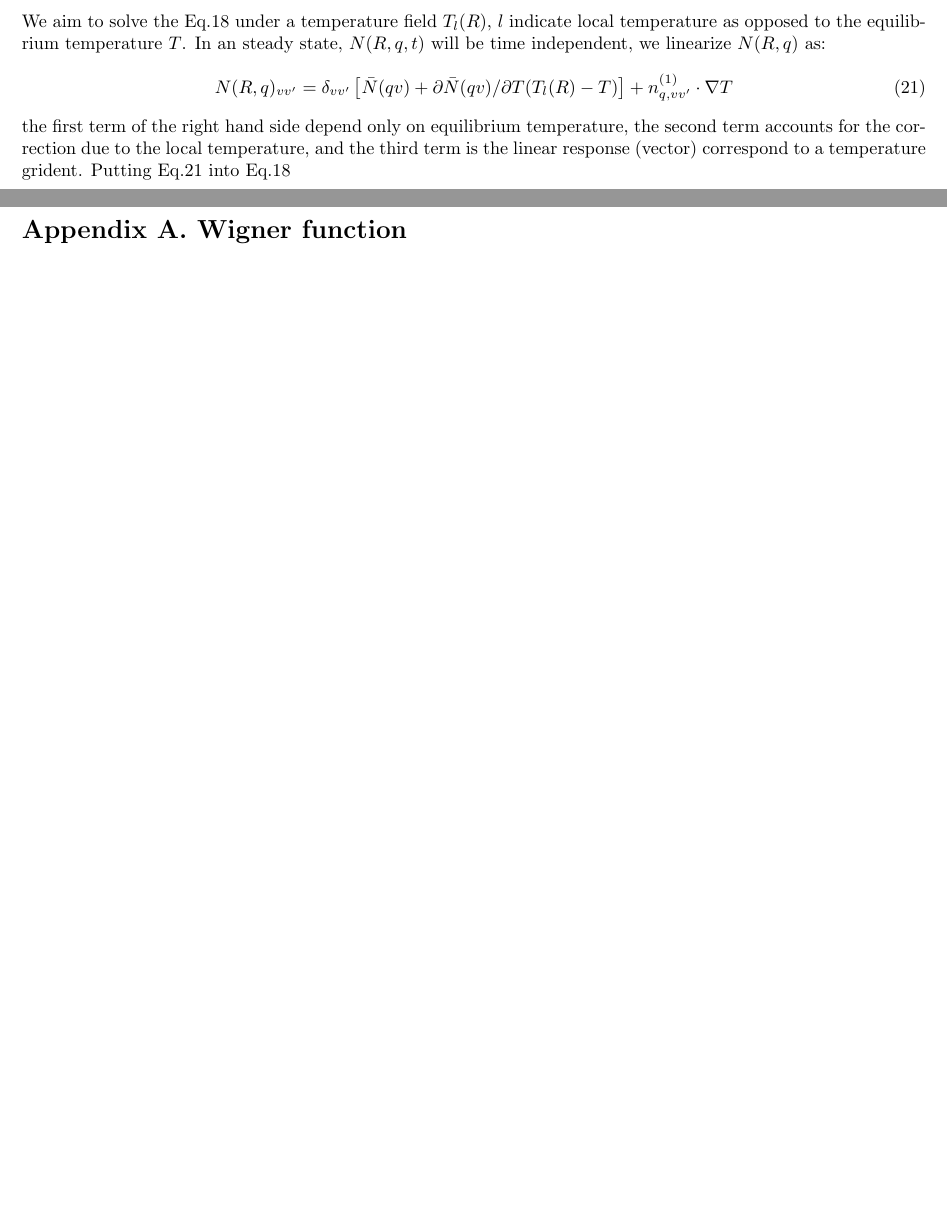
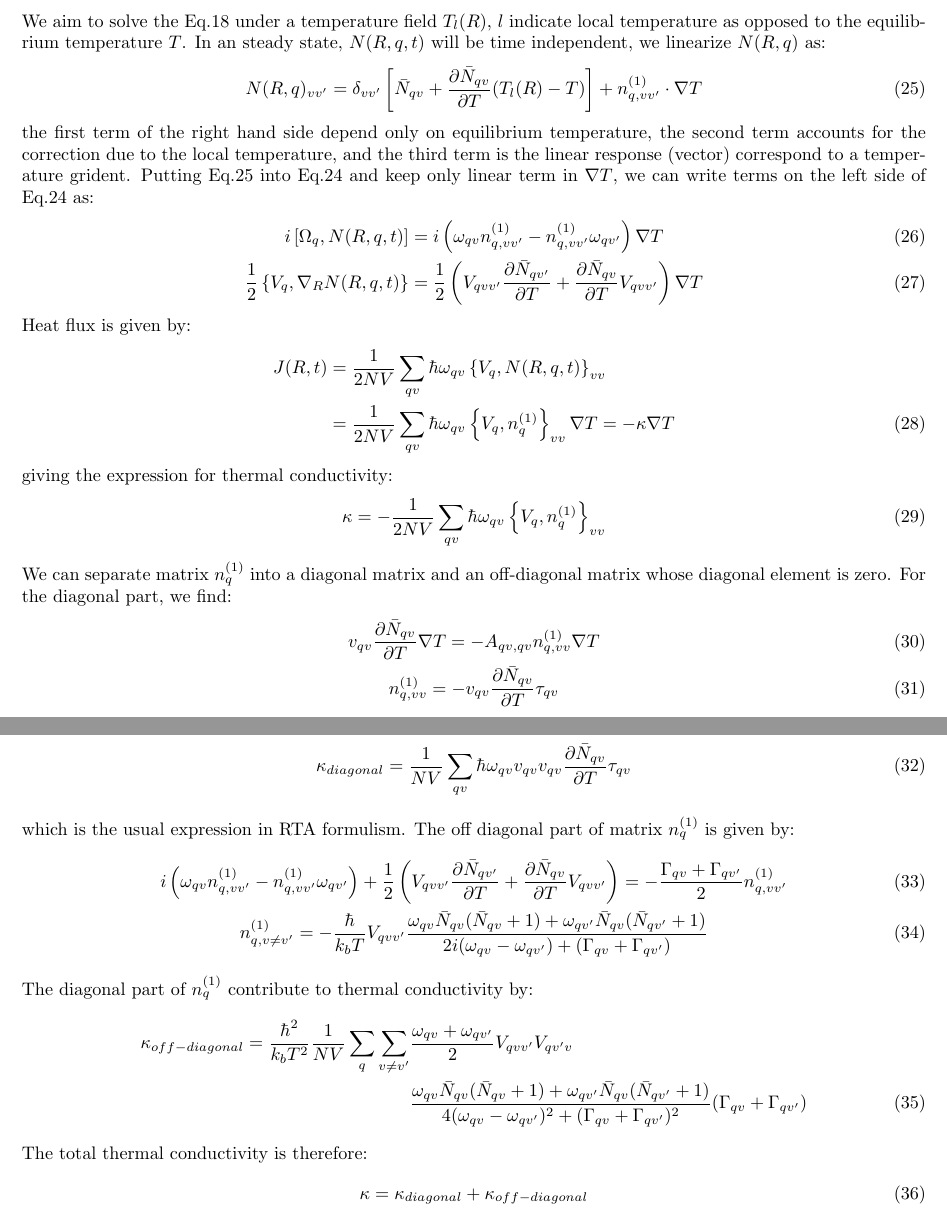
Before and after one commit to whzhangg/notes, a LaTeX document (phonon/unified.transport.tex): two parts of pages 3 and 4 of 4 before the commit and two parts of pages 3 and 4 of 5 after it, joined at a grey line, cut so that both start at the same text, the shorter picture padded with empty space. Compiled offline with pdfLaTeX.

Commit message:
completed unified phonon notes

```diff
--- a/phonon/unified.transport.tex
+++ b/phonon/unified.transport.tex
@@ -130,14 +145,58 @@ The scattering term on the right of Eq.\ref{derived3} is given:
+    &\left[ \frac{\partial N(R,q,t)}{\partial t} + i \left[ \Omega_{q},N(R,q,t) \right] + \right.
+      \left.  \frac{1}{2} \left\{ V_{q}, \nabla_R N(R,q,t) \right\} \right]_{vv'} \notag \\
+        &=  - (1-\delta_{vv'}) \frac{\Gamma_{qv} + \Gamma_{qv'}}{2} N(R,q,t)_{vv'}
+           - \delta_{vv'} A_{qv,qv} (N(R,q,t)_{vv} - \bar{N}_{qv} ) \label{final}
 \end{align}
 We aim to solve the Eq.\ref{derived3} under a temperature field $T_l(R)$, $l$ indicate local temperature
 as opposed to the equilibrium temperature $T$. In an steady state, $N(R,q,t)$ will be time independent, we
 linearize $N(R,q)$ as:
 \begin{equation}
-    N(R,q)_{vv'} = \delta_{vv'} \left[ \bar{N}(qv) + \partial \bar{N}(qv)/\partial T (T_l(R)-T) \right] + n^{(1)}_{q,vv'} \cdot \nabla T \label{linear}
+    N(R,q)_{vv'} = \delta_{vv'} \left[ \bar{N}_{qv} + \frac{\partial \bar{N}_{qv}}{\partial T} (T_l(R)-T) \right] + n^{(1)}_{q,vv'} \cdot \nabla T \label{linear}
 \end{equation}
 the first term of the right hand side depend only on equilibrium temperature, the second term accounts for the correction
 due to the local temperature, and the third term is the linear response (vector) correspond to a temperature grident.
-Putting Eq.\ref{linear} into Eq.\ref{derived3}
-
+Putting Eq.\ref{linear} into Eq.\ref{final} and keep only linear term in $\nabla T$, we can write terms on the left side of Eq.\ref{final} as:
+\begin{align}
+    i \left[ \Omega_{q},N(R,q,t) \right] &= i \left( \omega_{qv} n^{(1)}_{q,vv'} - n^{(1)}_{q,vv'} \omega_{qv'} \right) \nabla T \\
+    \frac{1}{2} \left\{ V_{q}, \nabla_R N(R,q,t) \right\} &=
+            \frac{1}{2} \left( V_{qvv'} \frac{\partial \bar{N}_{qv'}}{\partial T} + \frac{\partial \bar{N}_{qv}}{\partial T} V_{qvv'} \right) \nabla T
+\end{align}
+Heat flux is given by:
+\begin{align}
+    J(R,t) &= \frac{1}{2NV} \sum_{qv} \hbar \omega_{qv} \left\{ V_q, N(R,q,t)  \right\}_{vv} \notag \\
+           &= \frac{1}{2NV} \sum_{qv} \hbar \omega_{qv} \left\{ V_q, n^{(1)}_{q}  \right\}_{vv}\nabla T = - \kappa \nabla T
+\end{align}
+giving the expression for thermal conductivity:
+\begin{equation}
+    \kappa = - \frac{1}{2NV} \sum_{qv} \hbar \omega_{qv} \left\{ V_q, n^{(1)}_{q}  \right\}_{vv}
+\end{equation}
+We can separate matrix $n^{(1)}_{q}$ into a diagonal matrix and an off-diagonal matrix whose diagonal element is zero.
+For the diagonal part, we find:
+\begin{gather}
+    v_{qv} \frac{\partial \bar{N}_{qv}}{\partial T} \nabla T = - A_{qv,qv} n^{(1)}_{q,vv} \nabla T \\
+    n^{(1)}_{q,vv} = - v_{qv} \frac{\partial \bar{N}_{qv}}{\partial T} \tau_{qv}
+\end{gather}
+The diagonal part gives the contribution to thermal conductivity:
+\begin{equation}
+    \kappa_{diagonal} = \frac{1}{NV} \sum_{qv} \hbar \omega_{qv} v_{qv} v_{qv} \frac{\partial \bar{N}_{qv}}{\partial T} \tau_{qv}
+\end{equation}
+which is the usual expression in RTA formulism. The off diagonal part of matrix $n^{(1)}_{q}$ is given by:
+\begin{gather}
+    i \left( \omega_{qv} n^{(1)}_{q,vv'} - n^{(1)}_{q,vv'} \omega_{qv'} \right)
+    + \frac{1}{2} \left( V_{qvv'} \frac{\partial \bar{N}_{qv'}}{\partial T} + \frac{\partial \bar{N}_{qv}}{\partial T} V_{qvv'} \right)
+    = - \frac{\Gamma_{qv}+ \Gamma_{qv'}}{2} n^{(1)}_{q,vv'} \\
+    n^{(1)}_{q,v\neq v'} = -\frac{\hbar}{k_b T} V_{qvv'}
+    \frac{\omega_{qv}\bar{N}_{qv} (\bar{N}_{qv} + 1) + \omega_{qv'} \bar{N}_{qv} (\bar{N}_{qv'} + 1)}{2i(\omega_{qv} - \omega_{qv'}) + (\Gamma_{qv}+ \Gamma_{qv'})}
+\end{gather}
+The diagonal part of $n^{(1)}_{q}$ contribute to thermal conductivity by:
+\begin{align}
+    \kappa_{off-diagonal} = \frac{\hbar^2}{k_b T^2} \frac{1}{NV} \sum_{q}\sum_{v\neq v'} &\frac{\omega_{qv} + \omega_{qv'}}{2} V_{qvv'} V_{qv'v} \notag \\
+    & \frac{\omega_{qv}\bar{N}_{qv} (\bar{N}_{qv} + 1) + \omega_{qv'} \bar{N}_{qv} (\bar{N}_{qv'} + 1)}{4(\omega_{qv} - \omega_{qv'})^2 + (\Gamma_{qv}+ \Gamma_{qv'})^2}(\Gamma_{qv}+ \Gamma_{qv'})
+\end{align}
+The total thermal conductivity is therefore:
+\begin{equation}
+    \kappa = \kappa_{diagonal} + \kappa_{off-diagonal}
+\end{equation}
 
 \pagebreak
 \section*{Appendix A. Wigner function}
```
Also changed, not shown: phonon/unified.transport.pdf, phonon/unified.transport.tex (21 more changed lines).
